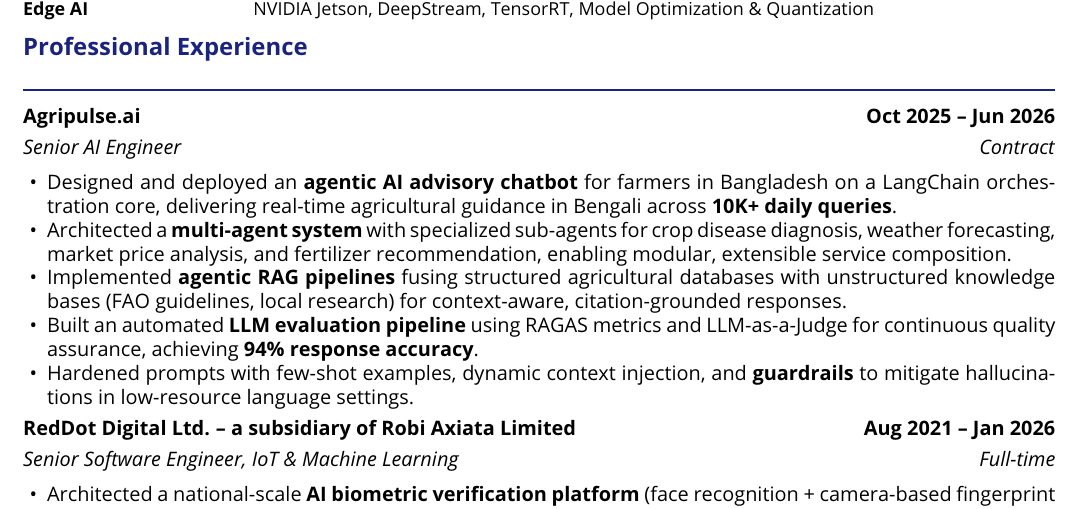
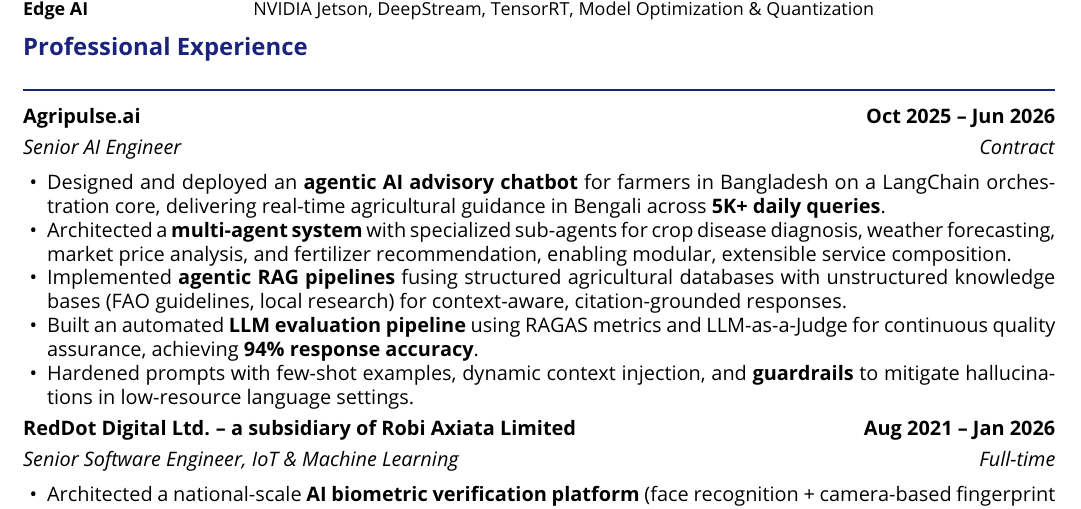
Before and after one commit to mazleon/resume-mazharul-islam-leon, a LaTeX document (main.tex): part of page 1 of 2, cut so that both start at the same text. Compiled offline with pdfLaTeX.

Commit message:
Update resume PDF and minor fix in Agripulse.ai metrics

```diff
--- a/main.tex
+++ b/main.tex
@@ -76,7 +76,7 @@
 \textit{Senior AI Engineer}\hfill\textit{Contract}\par
 \vspace{0.2em}
 \begin{itemize}
-  \item Designed and deployed an \textbf{agentic AI advisory chatbot} for farmers in Bangladesh on a LangChain orchestration core, delivering real-time agricultural guidance in Bengali across \textbf{10K+ daily queries}.
+  \item Designed and deployed an \textbf{agentic AI advisory chatbot} for farmers in Bangladesh on a LangChain orchestration core, delivering real-time agricultural guidance in Bengali across \textbf{5K+ daily queries}.
   \item Architected a \textbf{multi-agent system} with specialized sub-agents for crop disease diagnosis, weather forecasting, market price analysis, and fertilizer recommendation, enabling modular, extensible service composition.
   \item Implemented \textbf{agentic RAG pipelines} fusing structured agricultural databases with unstructured knowledge bases (FAO guidelines, local research) for context-aware, citation-grounded responses.
   \item Built an automated \textbf{LLM evaluation pipeline} using RAGAS metrics and LLM-as-a-Judge for continuous quality assurance, achieving \textbf{94\% response accuracy}.
```
Also changed, not shown: Resume_Mazharul_Islam_Leon.pdf (added), Resume_Mazharul_Islam_Leon_DE.pdf (deleted).
